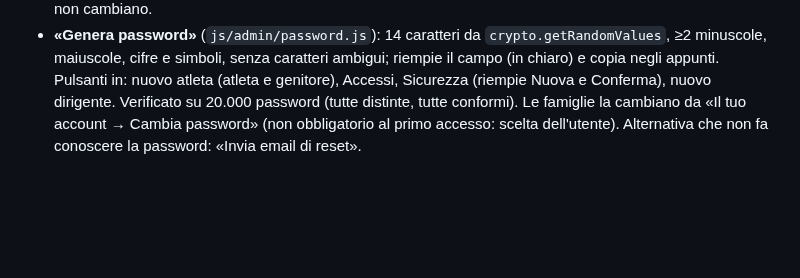
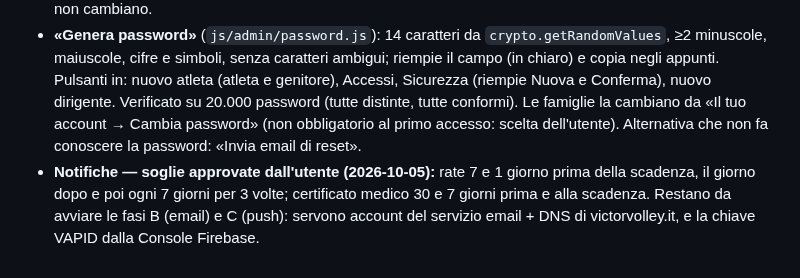
Before and after one commit to lome10/victor-volley-website, a Markdown page: session_notes.md, the part around the change. Rendered like a GitHub page; blank space fills up the shorter version.

Commit message:
note: soglie delle notifiche approvate

```diff
--- a/session_notes.md
+++ b/session_notes.md
@@ -200,3 +200,4 @@ Modello Excel del dirigente analizzato; scelte dell'utente: importo libero (una
 - **«Password dimenticata?»** nel login di /atleta (`sendPasswordResetEmail`, risposta uguale per indirizzi esistenti e no, per non rivelare chi è registrato). Funziona solo con email reali.
 - **Minimo password 10 caratteri** (prima 6) ovunque la scriva una persona: cambio password famiglia, accessi atleta/genitore/dirigente, «Imposta a mano» e `api/set-athlete-password`. Le password esistenti non cambiano.
 - **«Genera password»** (`js/admin/password.js`): 14 caratteri da `crypto.getRandomValues`, ≥2 minuscole, maiuscole, cifre e simboli, senza caratteri ambigui; riempie il campo (in chiaro) e copia negli appunti. Pulsanti in: nuovo atleta (atleta e genitore), Accessi, Sicurezza (riempie Nuova e Conferma), nuovo dirigente. Verificato su 20.000 password (tutte distinte, tutte conformi). Le famiglie la cambiano da «Il tuo account → Cambia password» (non obbligatorio al primo accesso: scelta dell'utente). Alternativa che non fa conoscere la password: «Invia email di reset».
+- **Notifiche — soglie approvate dall'utente (2026-10-05):** rate 7 e 1 giorno prima della scadenza, il giorno dopo e poi ogni 7 giorni per 3 volte; certificato medico 30 e 7 giorni prima e alla scadenza. Restano da avviare le fasi B (email) e C (push): servono account del servizio email + DNS di victorvolley.it, e la chiave VAPID dalla Console Firebase.
```
